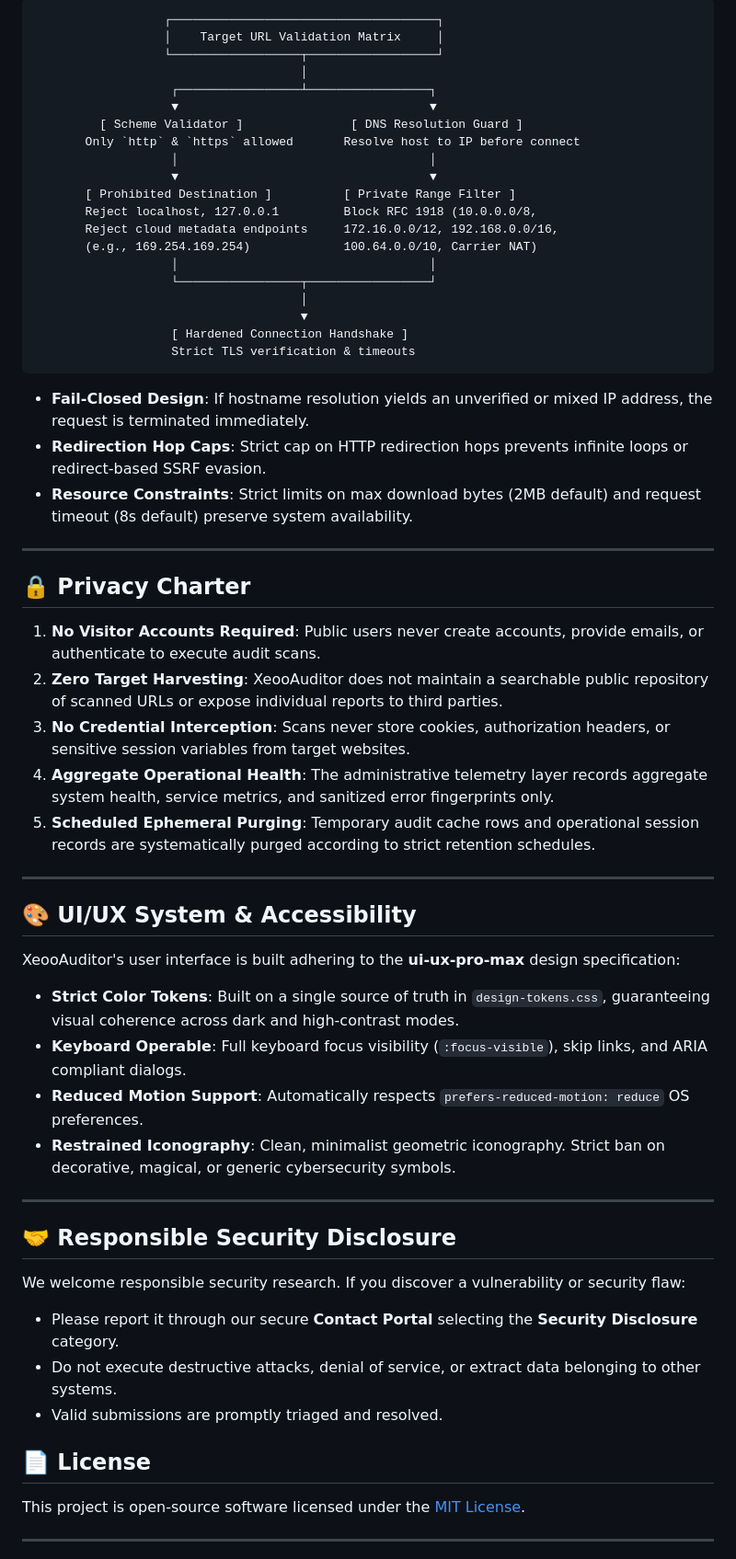
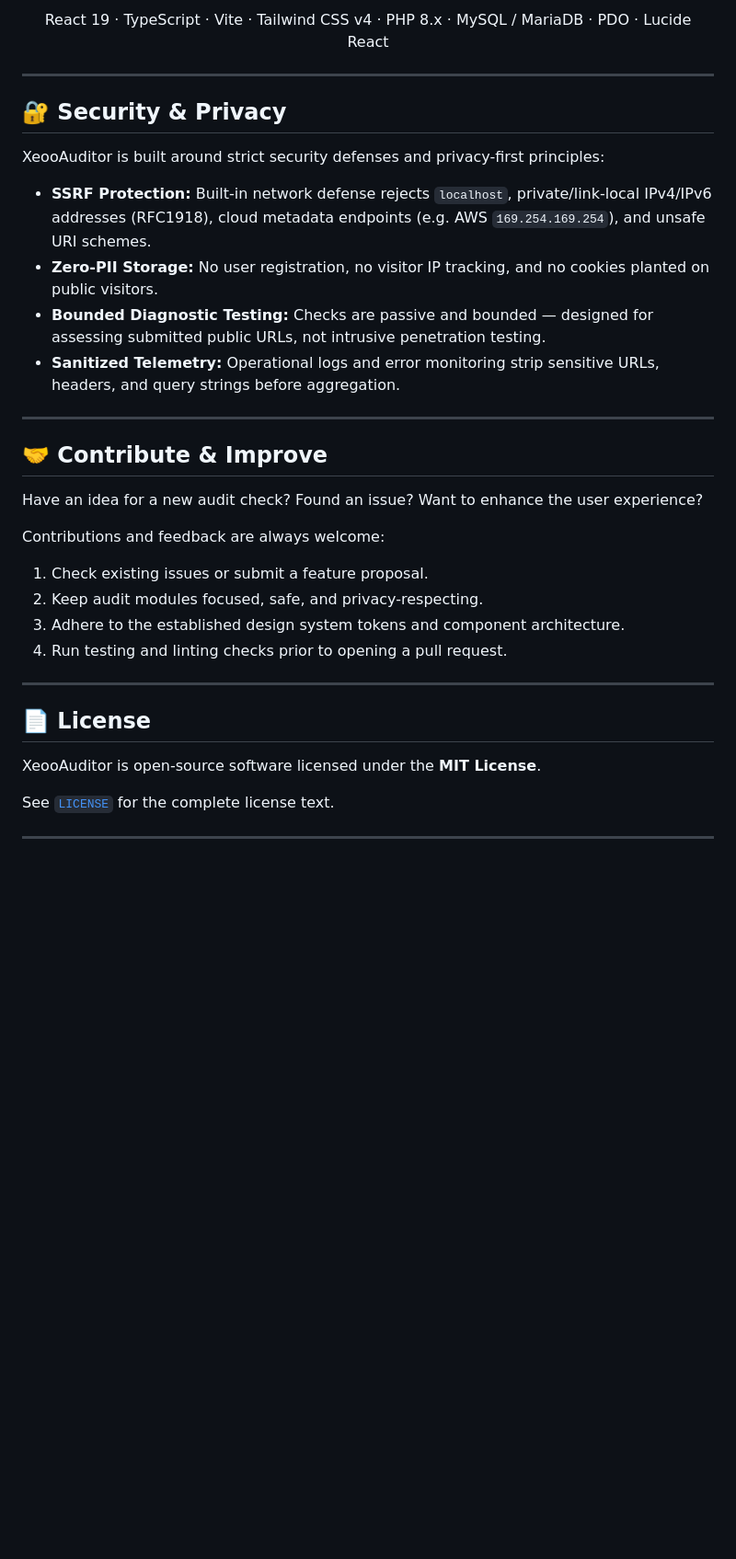
Before and after one commit to notbell1/xeoo-auditor, a Markdown page: README.md, the part around one of its changes. Shown at 92% size. GitHub-like rendering; blank space fills up the shorter version.

Commit message:
docs: modernize README.md with interactive layout, typing SVG, and category details

````diff
--- a/README.md
+++ b/README.md
@@ -156,63 +225,39 @@ XeooAuditor executes requests to user-submitted URLs on behalf of the client. To
 
-```
-                  ┌─────────────────────────────────────┐
-                  │    Target URL Validation Matrix     │
-                  └──────────────────┬──────────────────┘
-                                     │
-                   ┌─────────────────┴─────────────────┐
-                   ▼                                   ▼
-         [ Scheme Validator ]               [ DNS Resolution Guard ]
-       Only `http` & `https` allowed       Resolve host to IP before connect
-                   │                                   │
-                   ▼                                   ▼
-       [ Prohibited Destination ]          [ Private Range Filter ]
-       Reject localhost, 127.0.0.1         Block RFC 1918 (10.0.0.0/8,
-       Reject cloud metadata endpoints     172.16.0.0/12, 192.168.0.0/16,
-       (e.g., 169.254.169.254)             100.64.0.0/10, Carrier NAT)
-                   │                                   │
-                   └─────────────────┬─────────────────┘
-                                     │
-                                     ▼
-                   [ Hardened Connection Handshake ]
-                   Strict TLS verification & timeouts
-```
-
-- **Fail-Closed Design**: If hostname resolution yields an unverified or mixed IP address, the request is terminated immediately.
-- **Redirection Hop Caps**: Strict cap on HTTP redirection hops prevents infinite loops or redirect-based SSRF evasion.
-- **Resource Constraints**: Strict limits on max download bytes (2MB default) and request timeout (8s default) preserve system availability.
+<p align="center">
+  React 19 · TypeScript · Vite · Tailwind CSS v4 · PHP 8.x · MySQL / MariaDB · PDO · Lucide React
+</p>
 
 ---
 
-## 🔒 Privacy Charter
+## 🔐 Security & Privacy
 
-1. **No Visitor Accounts Required**: Public users never create accounts, provide emails, or authenticate to execute audit scans.
-2. **Zero Target Harvesting**: XeooAuditor does not maintain a searchable public repository of scanned URLs or expose individual reports to third parties.
-3. **No Credential Interception**: Scans never store cookies, authorization headers, or sensitive session variables from target websites.
-4. **Aggregate Operational Health**: The administrative telemetry layer records aggregate system health, service metrics, and sanitized error fingerprints only.
-5. **Scheduled Ephemeral Purging**: Temporary audit cache rows and operational session records are systematically purged according to strict retention schedules.
+XeooAuditor is built around strict security defenses and privacy-first principles:
+
+- **SSRF Protection:** Built-in network defense rejects `localhost`, private/link-local IPv4/IPv6 addresses (RFC1918), cloud metadata endpoints (e.g. AWS `169.254.169.254`), and unsafe URI schemes.
+- **Zero-PII Storage:** No user registration, no visitor IP tracking, and no cookies planted on public visitors.
+- **Bounded Diagnostic Testing:** Checks are passive and bounded — designed for assessing submitted public URLs, not intrusive penetration testing.
+- **Sanitized Telemetry:** Operational logs and error monitoring strip sensitive URLs, headers, and query strings before aggregation.
 
 ---
 
-## 🎨 UI/UX System & Accessibility
+## 🤝 Contribute & Improve
 
-XeooAuditor's user interface is built adhering to the **ui-ux-pro-max** design specification:
+Have an idea for a new audit check? Found an issue? Want to enhance the user experience?
 
-- **Strict Color Tokens**: Built on a single source of truth in `design-tokens.css`, guaranteeing visual coherence across dark and high-contrast modes.
-- **Keyboard Operable**: Full keyboard focus visibility (`:focus-visible`), skip links, and ARIA compliant dialogs.
-- **Reduced Motion Support**: Automatically respects `prefers-reduced-motion: reduce` OS preferences.
-- **Restrained Iconography**: Clean, minimalist geometric iconography. Strict ban on decorative, magical, or generic cybersecurity symbols.
+Contributions and feedback are always welcome:
+
+1. Check existing issues or submit a feature proposal.
+2. Keep audit modules focused, safe, and privacy-respecting.
+3. Adhere to the established design system tokens and component architecture.
+4. Run testing and linting checks prior to opening a pull request.
 
 ---
 
-## 🤝 Responsible Security Disclosure
+## 📄 License
 
-We welcome responsible security research. If you discover a vulnerability or security flaw:
-- Please report it through our secure **Contact Portal** selecting the **Security Disclosure** category.
-- Do not execute destructive attacks, denial of service, or extract data belonging to other systems.
-- Valid submissions are promptly triaged and resolved.
+XeooAuditor is open-source software licensed under the **MIT License**.
 
-## 📄 License
-This project is open-source software licensed under the [MIT License](LICENSE).
+See [`LICENSE`](LICENSE) for the complete license text.
 
 ---
 
````
Also changed, not shown: other parts of README.md (+180 -107 lines).
